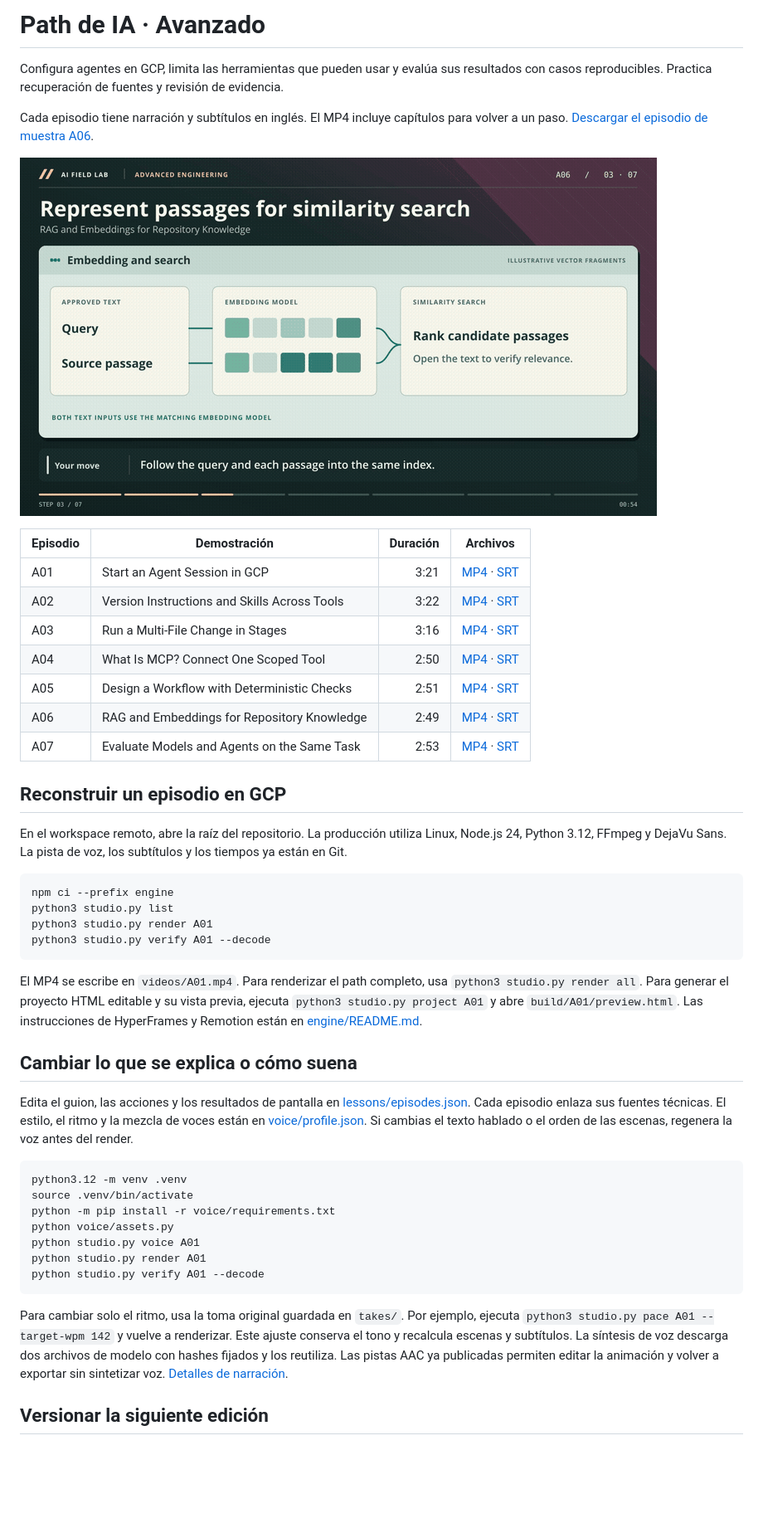
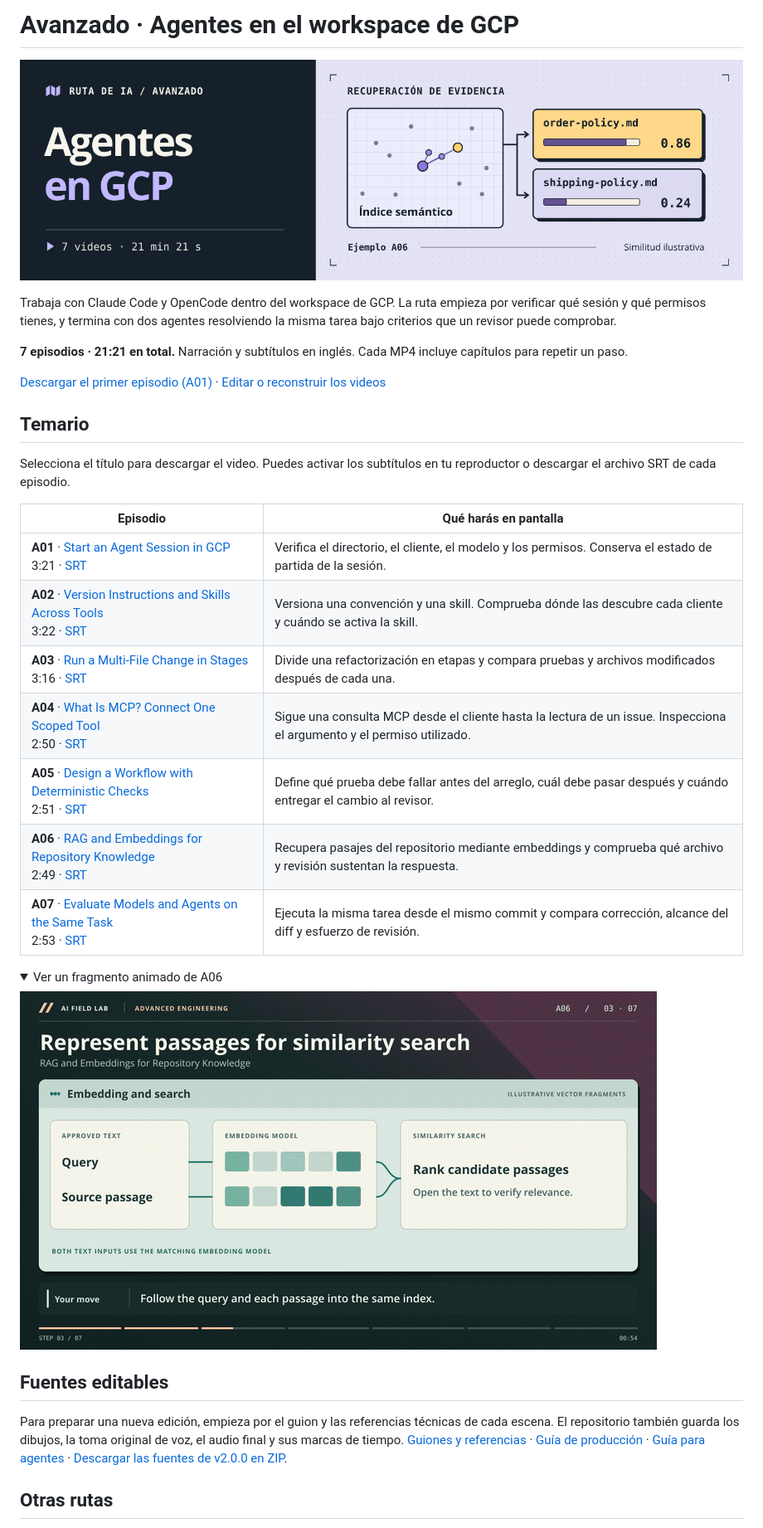
Before and after one commit to Finithe-Phoenix/Path-Level-3-IA, a Markdown page: README.md, the part around one of its changes. Shown at 83% size. Drawn GitHub-style; pictures changed too: docs/portada.png (added); folded sections open; blank space fills up the shorter version.

Commit message:
Present the curriculum, downloads and production guide for Avanzado

````diff
--- a/README.md
+++ b/README.md
@@ -1,49 +1,37 @@
-# Path de IA · Avanzado
+# Avanzado · Agentes en el workspace de GCP
 
-Configura agentes en GCP, limita las herramientas que pueden usar y evalúa sus resultados con casos reproducibles. Practica recuperación de fuentes y revisión de evidencia.
+![Una búsqueda compara la similitud de dos documentos y recupera la política de pedidos.](docs/portada.png)
 
-Cada episodio tiene narración y subtítulos en inglés. El MP4 incluye capítulos para volver a un paso. [Descargar el episodio de muestra A06](https://github.com/Finithe-Phoenix/Path-Level-3-IA/raw/refs/heads/main/videos/A06.mp4).
+Trabaja con Claude Code y OpenCode dentro del workspace de GCP. La ruta empieza por verificar qué sesión y qué permisos tienes, y termina con dos agentes resolviendo la misma tarea bajo criterios que un revisor puede comprobar.
 
-[![Fragmentos del episodio A06](preview.gif)](https://github.com/Finithe-Phoenix/Path-Level-3-IA/raw/refs/heads/main/videos/A06.mp4)
+**7 episodios · 21:21 en total.** Narración y subtítulos en inglés. Cada MP4 incluye capítulos para repetir un paso.
 
-| Episodio | Demostración | Duración | Archivos |
-|---|---|---:|---|
-| A01 | Start an Agent Session in GCP | 3:21 | [MP4](https://github.com/Finithe-Phoenix/Path-Level-3-IA/raw/refs/heads/main/videos/A01.mp4) · [SRT](subtitles/A01.en.srt) |
-| A02 | Version Instructions and Skills Across Tools | 3:22 | [MP4](https://github.com/Finithe-Phoenix/Path-Level-3-IA/raw/refs/heads/main/videos/A02.mp4) · [SRT](subtitles/A02.en.srt) |
-| A03 | Run a Multi-File Change in Stages | 3:16 | [MP4](https://github.com/Finithe-Phoenix/Path-Level-3-IA/raw/refs/heads/main/videos/A03.mp4) · [SRT](subtitles/A03.en.srt) |
-| A04 | What Is MCP? Connect One Scoped Tool | 2:50 | [MP4](https://github.com/Finithe-Phoenix/Path-Level-3-IA/raw/refs/heads/main/videos/A04.mp4) · [SRT](subtitles/A04.en.srt) |
-| A05 | Design a Workflow with Deterministic Checks | 2:51 | [MP4](https://github.com/Finithe-Phoenix/Path-Level-3-IA/raw/refs/heads/main/videos/A05.mp4) · [SRT](subtitles/A05.en.srt) |
-| A06 | RAG and Embeddings for Repository Knowledge | 2:49 | [MP4](https://github.com/Finithe-Phoenix/Path-Level-3-IA/raw/refs/heads/main/videos/A06.mp4) · [SRT](subtitles/A06.en.srt) |
-| A07 | Evaluate Models and Agents on the Same Task | 2:53 | [MP4](https://github.com/Finithe-Phoenix/Path-Level-3-IA/raw/refs/heads/main/videos/A07.mp4) · [SRT](subtitles/A07.en.srt) |
+[Descargar el primer episodio (A01)](https://github.com/Finithe-Phoenix/Path-Level-3-IA/raw/videos-v2.0.0/videos/A01.mp4) · [Editar o reconstruir los videos](PRODUCCION.md)
 
-## Reconstruir un episodio en GCP
+## Temario
 
-En el workspace remoto, abre la raíz del repositorio. La producción utiliza Linux, Node.js 24, Python 3.12, FFmpeg y DejaVu Sans. La pista de voz, los subtítulos y los tiempos ya están en Git.
+Selecciona el título para descargar el video. Puedes activar los subtítulos en tu reproductor o descargar el archivo SRT de cada episodio.
 
-```bash
-npm ci --prefix engine
-python3 studio.py list
-python3 studio.py render A01
-python3 studio.py verify A01 --decode
-```
+| Episodio | Qué harás en pantalla |
+| --- | --- |
+| **A01** · [Start an Agent Session in GCP](https://github.com/Finithe-Phoenix/Path-Level-3-IA/raw/videos-v2.0.0/videos/A01.mp4)<br>3:21 · [SRT](https://github.com/Finithe-Phoenix/Path-Level-3-IA/raw/videos-v2.0.0/subtitles/A01.en.srt) | Verifica el directorio, el cliente, el modelo y los permisos. Conserva el estado de partida de la sesión. |
+| **A02** · [Version Instructions and Skills Across Tools](https://github.com/Finithe-Phoenix/Path-Level-3-IA/raw/videos-v2.0.0/videos/A02.mp4)<br>3:22 · [SRT](https://github.com/Finithe-Phoenix/Path-Level-3-IA/raw/videos-v2.0.0/subtitles/A02.en.srt) | Versiona una convención y una skill. Comprueba dónde las descubre cada cliente y cuándo se activa la skill. |
+| **A03** · [Run a Multi-File Change in Stages](https://github.com/Finithe-Phoenix/Path-Level-3-IA/raw/videos-v2.0.0/videos/A03.mp4)<br>3:16 · [SRT](https://github.com/Finithe-Phoenix/Path-Level-3-IA/raw/videos-v2.0.0/subtitles/A03.en.srt) | Divide una refactorización en etapas y compara pruebas y archivos modificados después de cada una. |
+| **A04** · [What Is MCP? Connect One Scoped Tool](https://github.com/Finithe-Phoenix/Path-Level-3-IA/raw/videos-v2.0.0/videos/A04.mp4)<br>2:50 · [SRT](https://github.com/Finithe-Phoenix/Path-Level-3-IA/raw/videos-v2.0.0/subtitles/A04.en.srt) | Sigue una consulta MCP desde el cliente hasta la lectura de un issue. Inspecciona el argumento y el permiso utilizado. |
+| **A05** · [Design a Workflow with Deterministic Checks](https://github.com/Finithe-Phoenix/Path-Level-3-IA/raw/videos-v2.0.0/videos/A05.mp4)<br>2:51 · [SRT](https://github.com/Finithe-Phoenix/Path-Level-3-IA/raw/videos-v2.0.0/subtitles/A05.en.srt) | Define qué prueba debe fallar antes del arreglo, cuál debe pasar después y cuándo entregar el cambio al revisor. |
+| **A06** · [RAG and Embeddings for Repository Knowledge](https://github.com/Finithe-Phoenix/Path-Level-3-IA/raw/videos-v2.0.0/videos/A06.mp4)<br>2:49 · [SRT](https://github.com/Finithe-Phoenix/Path-Level-3-IA/raw/videos-v2.0.0/subtitles/A06.en.srt) | Recupera pasajes del repositorio mediante embeddings y comprueba qué archivo y revisión sustentan la respuesta. |
+| **A07** · [Evaluate Models and Agents on the Same Task](https://github.com/Finithe-Phoenix/Path-Level-3-IA/raw/videos-v2.0.0/videos/A07.mp4)<br>2:53 · [SRT](https://github.com/Finithe-Phoenix/Path-Level-3-IA/raw/videos-v2.0.0/subtitles/A07.en.srt) | Ejecuta la misma tarea desde el mismo commit y compara corrección, alcance del diff y esfuerzo de revisión. |
 
-El MP4 se escribe en `videos/A01.mp4`. Para renderizar el path completo, usa `python3 studio.py render all`. Para generar el proyecto HTML editable y su vista previa, ejecuta `python3 studio.py project A01` y abre `build/A01/preview.html`. Las instrucciones de HyperFrames y Remotion están en [engine/README.md](engine/README.md).
+<details>
+<summary>Ver un fragmento animado de A06</summary>
 
-## Cambiar lo que se explica o cómo suena
+![Fragmento de la demostración A06](preview.gif)
 
-Edita el guion, las acciones y los resultados de pantalla en [lessons/episodes.json](lessons/episodes.json). Cada episodio enlaza sus fuentes técnicas. El estilo, el ritmo y la mezcla de voces están en [voice/profile.json](voice/profile.json). Si cambias el texto hablado o el orden de las escenas, regenera la voz antes del render.
+</details>
 
-```bash
-python3.12 -m venv .venv
-source .venv/bin/activate
-python -m pip install -r voice/requirements.txt
-python voice/assets.py
-python studio.py voice A01
-python studio.py render A01
-python studio.py verify A01 --decode
-```
+## Fuentes editables
 
-Para cambiar solo el ritmo, usa la toma original guardada en `takes/`. Por ejemplo, ejecuta `python3 studio.py pace A01 --target-wpm 142` y vuelve a renderizar. Este ajuste conserva el tono y recalcula escenas y subtítulos. La síntesis de voz descarga dos archivos de modelo con hashes fijados y los reutiliza. Las pistas AAC ya publicadas permiten editar la animación y volver a exportar sin sintetizar voz. [Detalles de narración](voice/README.md).
+Para preparar una nueva edición, empieza por el guion y las referencias técnicas de cada escena. El repositorio también guarda los dibujos, la toma original de voz, el audio final y sus marcas de tiempo. [Guiones y referencias](lessons/episodes.json) · [Guía de producción](PRODUCCION.md) · [Guía para agentes](AGENTS.md) · [Descargar las fuentes de v2.0.0 en ZIP](https://github.com/Finithe-Phoenix/Path-Level-3-IA/archive/refs/tags/v2.0.0.zip).
 
-## Versionar la siguiente edición
+## Otras rutas
 
````
Also changed, not shown: other parts of README.md (+1 -5 lines), AGENTS.md (+1 -1 lines), PRODUCCION.md (added, +81 -0 lines), 1 other file.
